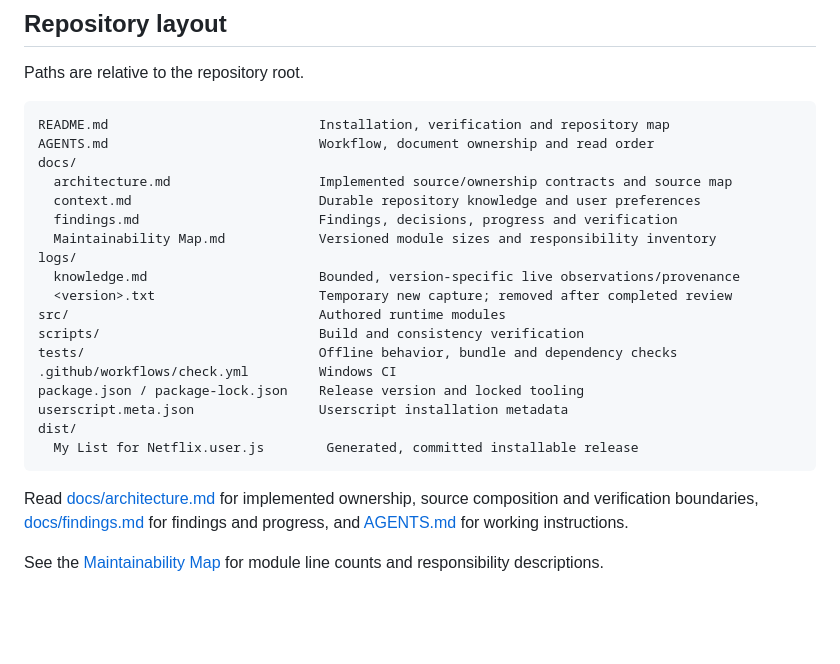
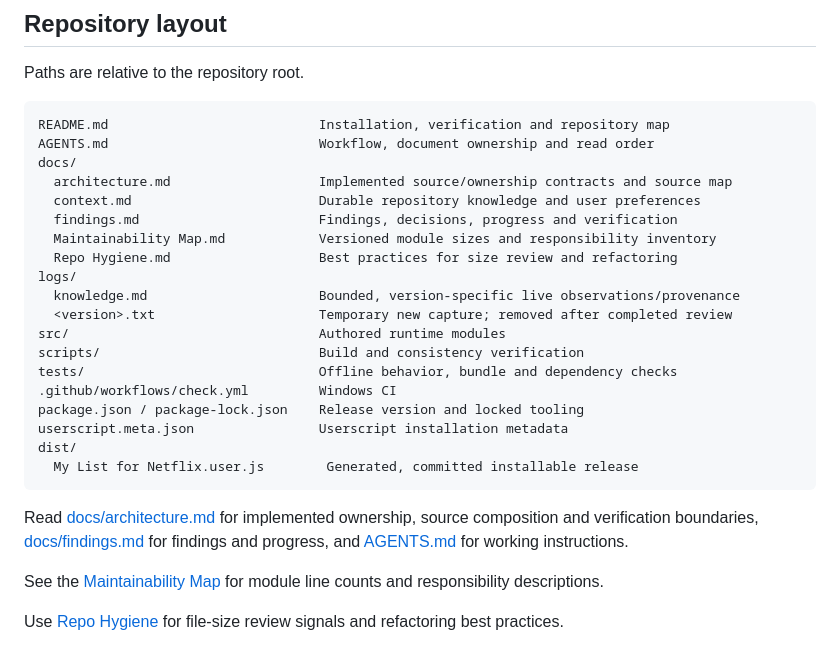
Before and after one commit to final221/Netflix-List, a Markdown page: README.md, the part around the change. Drawn GitHub-style; blank space fills up the shorter version.

Commit message:
Document repository hygiene and refactoring review criteria

```diff
--- a/README.md
+++ b/README.md
@@ -41,6 +41,7 @@ docs/
   context.md                        Durable repository knowledge and user preferences
   findings.md                       Findings, decisions, progress and verification
   Maintainability Map.md            Versioned module sizes and responsibility inventory
+  Repo Hygiene.md                   Best practices for size review and refactoring
 logs/
   knowledge.md                      Bounded, version-specific live observations/provenance
   <version>.txt                     Temporary new capture; removed after completed review
@@ -57,3 +58,5 @@ dist/
 Read [docs/architecture.md](docs/architecture.md) for implemented ownership, source composition and verification boundaries, [docs/findings.md](docs/findings.md) for findings and progress, and [AGENTS.md](AGENTS.md) for working instructions.
 
 See the [Maintainability Map](docs/Maintainability%20Map.md) for module line counts and responsibility descriptions.
+
+Use [Repo Hygiene](docs/Repo%20Hygiene.md) for file-size review signals and refactoring best practices.
```
Also changed, not shown: AGENTS.md (+1 -0 lines), docs/Repo Hygiene.md (added, +50 -0 lines).
